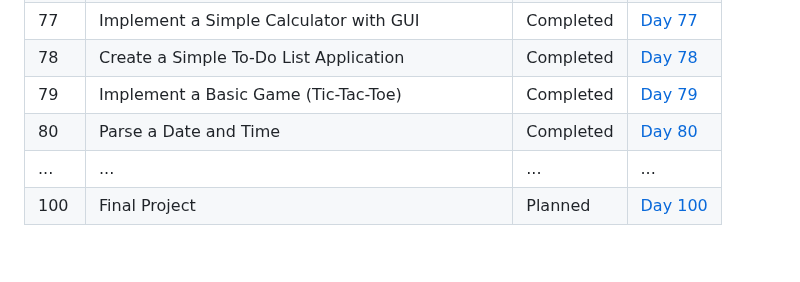
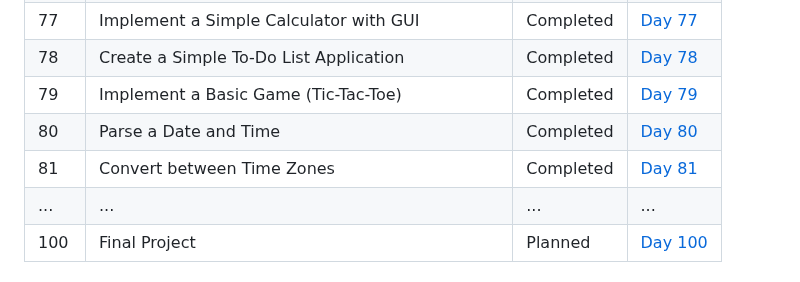
Before and after one commit to Yugal-kosamshile/100-Days-of-Coding-Challenge-Java, a Markdown page: README.md, the part around the change. Drawn GitHub-style; blank space fills up the shorter version.

```diff
--- a/README.md
+++ b/README.md
@@ -100,6 +100,7 @@ Every day, I'll be adding a new folder corresponding to that day's challenge. Ea
 | 78 | Create a Simple To-Do List Application | Completed | [Day 78](./Day%2078) |
 | 79 | Implement a Basic Game (Tic-Tac-Toe)| Completed | [Day 79](./Day%2079) |
 | 80 | Parse a Date and Time| Completed | [Day 80](./Day%2080) |
+| 81 | Convert between Time Zones| Completed | [Day 81](./Day%2081) |
 | ... | ... | ... | ...|
 | 100 | Final Project | Planned | [Day 100](./Day%20100) |
 
```
